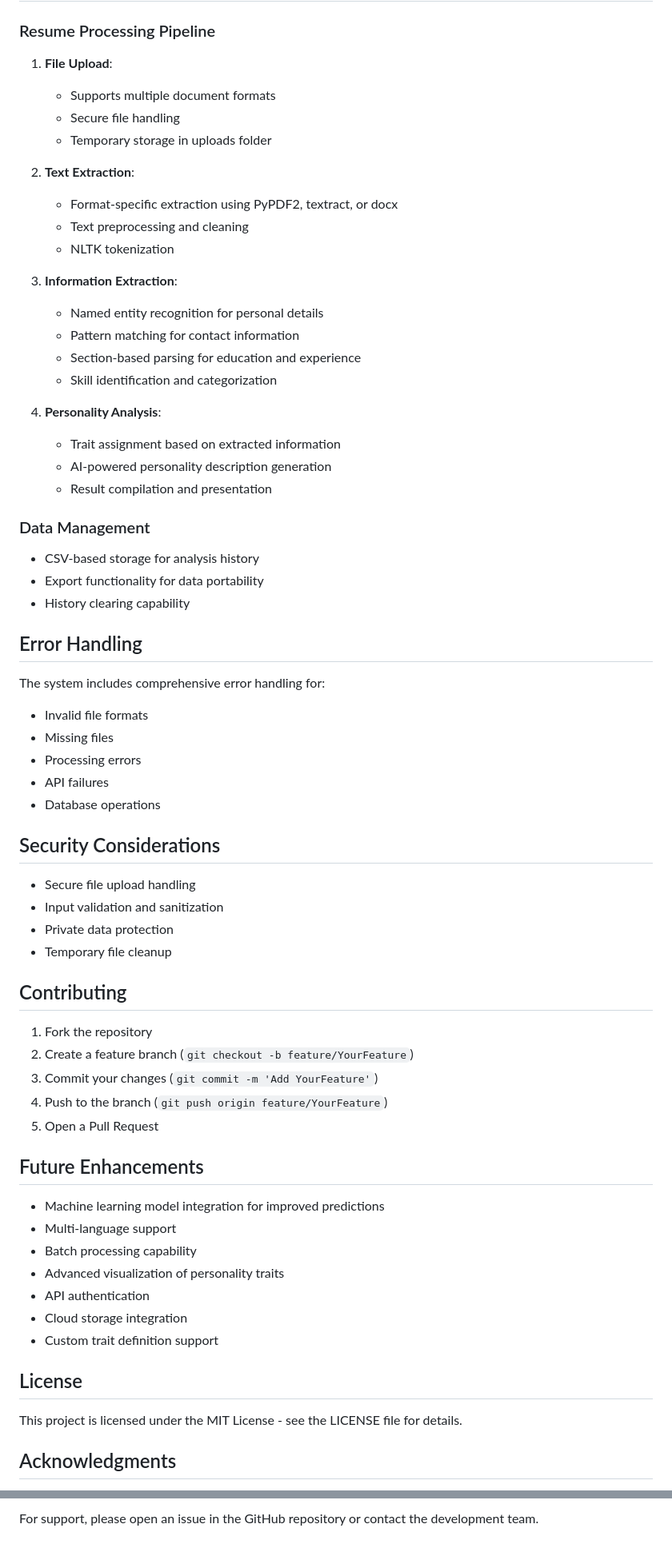
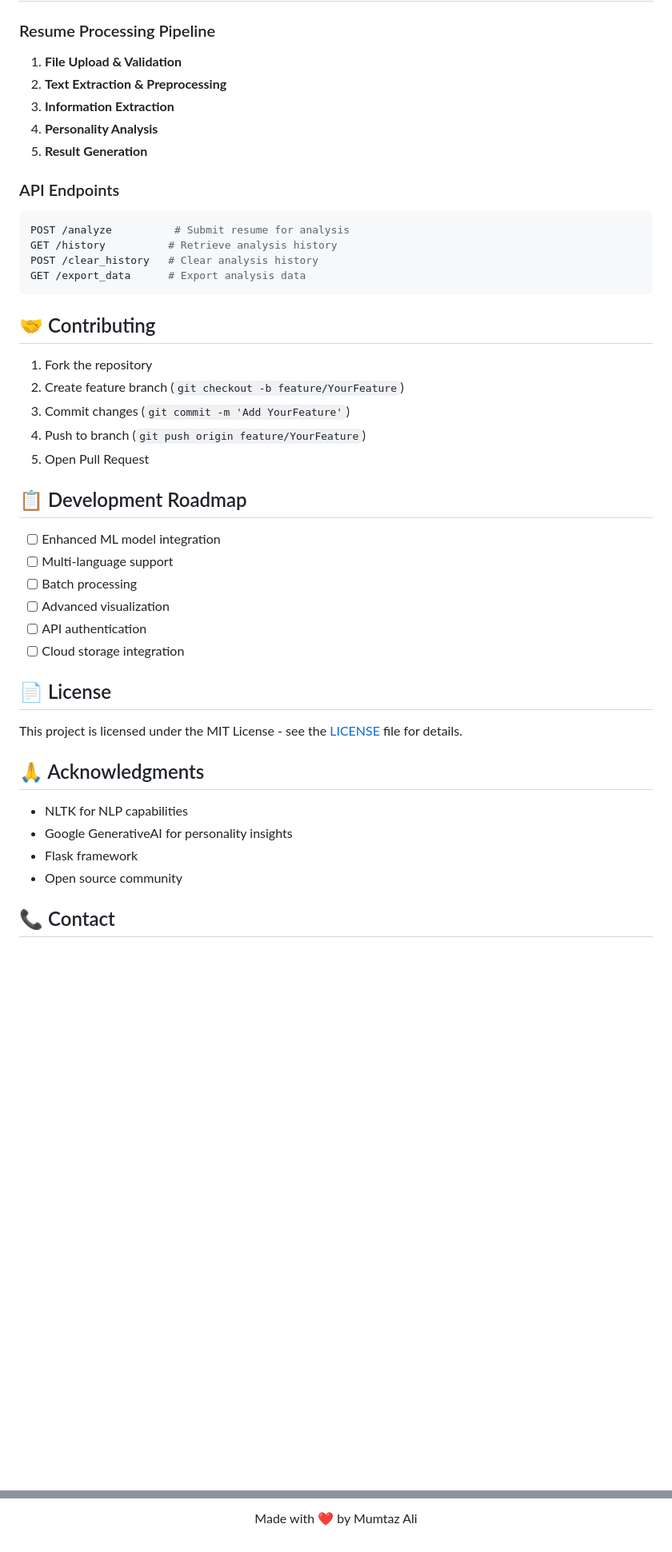
Before and after one commit to Prof-Dr-Asif-khan/Code_Clause_Internship_Artificial_Intelligence, a Markdown page: Personality-Prediction-System-via-CV-Analysis/README.md, 2 parts joined by grey strips. Shown at 80% size. Drawn GitHub-style; blank space fills up the shorter version.

````diff
--- a/Personality-Prediction-System-via-CV-Analysis/README.md
+++ b/Personality-Prediction-System-via-CV-Analysis/README.md
@@ -99,70 +134,44 @@ python app.py
 
 ### Resume Processing Pipeline
+1. **File Upload & Validation**
+2. **Text Extraction & Preprocessing**
+3. **Information Extraction**
+4. **Personality Analysis**
+5. **Result Generation**
 
-1. **File Upload**:
-   - Supports multiple document formats
-   - Secure file handling
-   - Temporary storage in uploads folder
+### API Endpoints
+```python
+POST /analyze          # Submit resume for analysis
+GET /history          # Retrieve analysis history
+POST /clear_history   # Clear analysis history
+GET /export_data      # Export analysis data
+```
 
-2. **Text Extraction**:
-   - Format-specific extraction using PyPDF2, textract, or docx
-   - Text preprocessing and cleaning
-   - NLTK tokenization
-
-3. **Information Extraction**:
-   - Named entity recognition for personal details
-   - Pattern matching for contact information
-   - Section-based parsing for education and experience
-   - Skill identification and categorization
-
-4. **Personality Analysis**:
-   - Trait assignment based on extracted information
-   - AI-powered personality description generation
-   - Result compilation and presentation
-
-### Data Management
-
-- CSV-based storage for analysis history
-- Export functionality for data portability
-- History clearing capability
-
-## Error Handling
-
-The system includes comprehensive error handling for:
-- Invalid file formats
-- Missing files
-- Processing errors
-- API failures
-- Database operations
-
-## Security Considerations
-
-- Secure file upload handling
-- Input validation and sanitization
-- Private data protection
-- Temporary file cleanup
-
-## Contributing
+## 🤝 Contributing
 
 1. Fork the repository
-2. Create a feature branch (`git checkout -b feature/YourFeature`)
-3. Commit your changes (`git commit -m 'Add YourFeature'`)
-4. Push to the branch (`git push origin feature/YourFeature`)
-5. Open a Pull Request
+2. Create feature branch (`git checkout -b feature/YourFeature`)
+3. Commit changes (`git commit -m 'Add YourFeature'`)
+4. Push to branch (`git push origin feature/YourFeature`)
+5. Open Pull Request
 
-## Future Enhancements
+## 📋 Development Roadmap
 
-- Machine learning model integration for improved predictions
-- Multi-language support
-- Batch processing capability
-- Advanced visualization of personality traits
-- API authentication
-- Cloud storage integration
-- Custom trait definition support
+- [ ] Enhanced ML model integration
+- [ ] Multi-language support
+- [ ] Batch processing
+- [ ] Advanced visualization
+- [ ] API authentication
+- [ ] Cloud storage integration
 
-## License
+## 📄 License
+This project is licensed under the MIT License - see the [LICENSE](LICENSE) file for details.
 
-This project is licensed under the MIT License - see the LICENSE file for details.
+## 🙏 Acknowledgments
+- NLTK for NLP capabilities
+- Google GenerativeAI for personality insights
+- Flask framework
+- Open source community
 
-## Acknowledgments
+## 📞 Contact
 
@@ -175,2 +188,2 @@ This project is licensed under the MIT License - see the LICENSE file for detail
 
-For support, please open an issue in the GitHub repository or contact the development team.
+<p align="center">Made with ❤️ by Mumtaz Ali</p>
````
Also changed, not shown: other parts of Personality-Prediction-System-via-CV-Analysis/README.md (+122 -83 lines).
